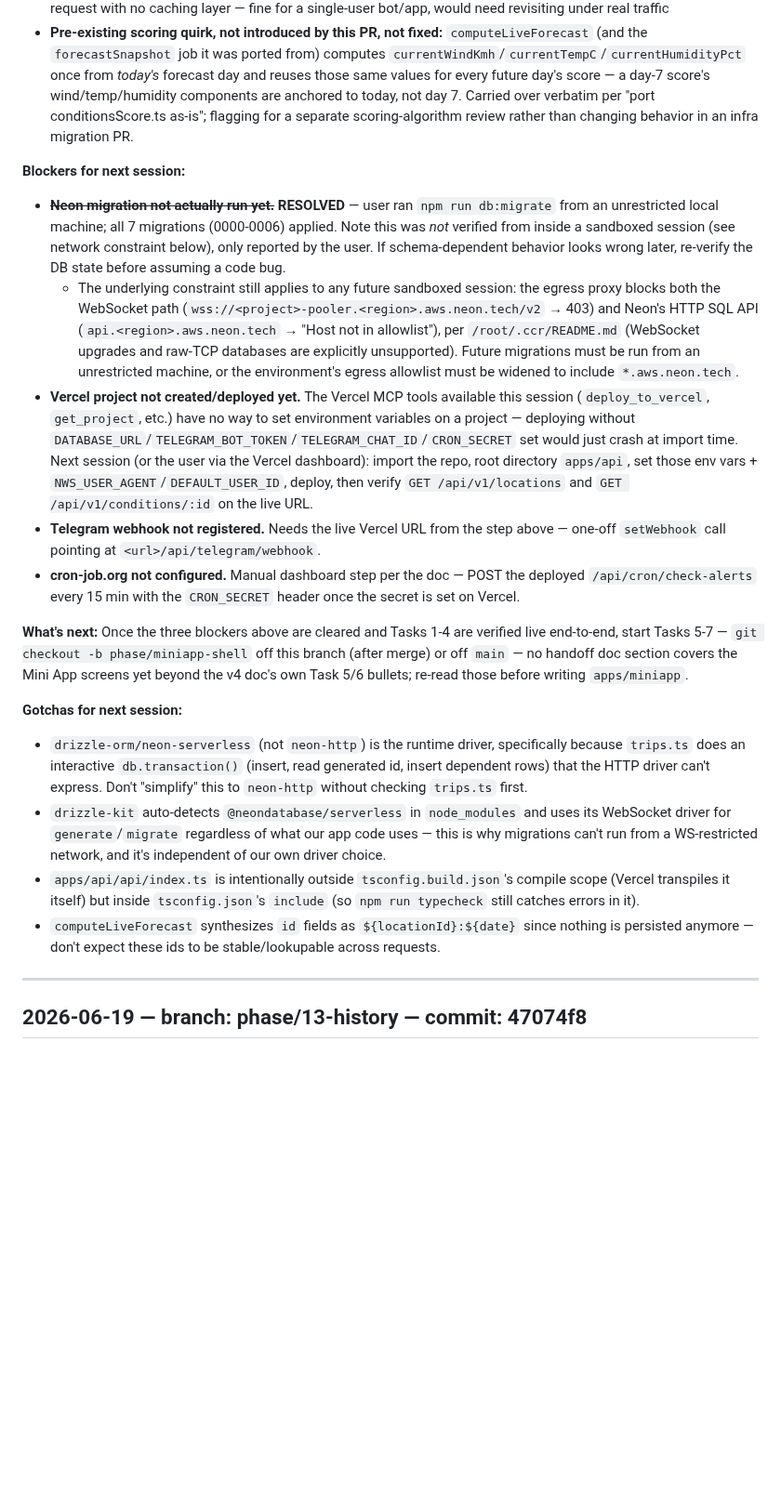
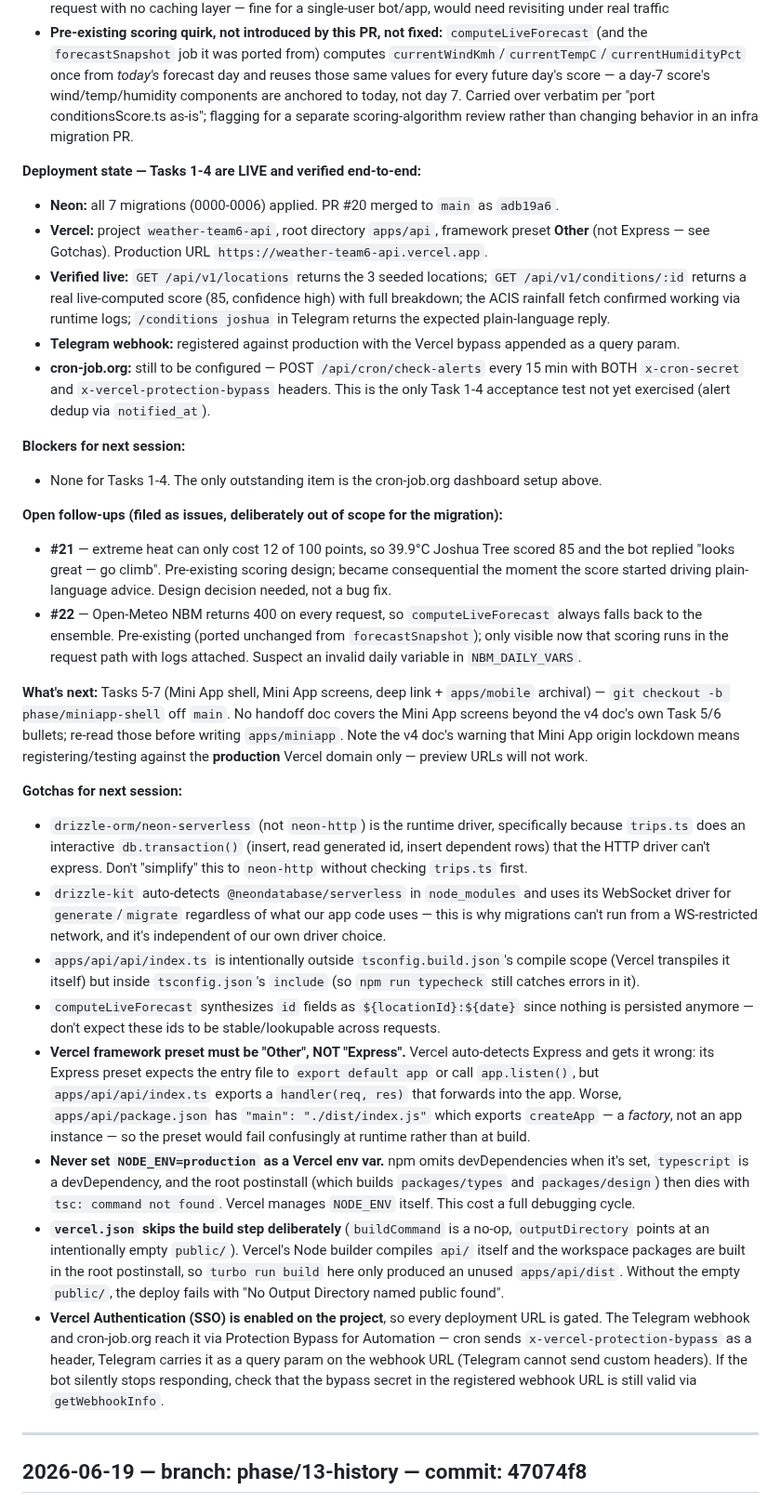
Before and after one commit to TimHogan-HD/WeatherTeam6, a Markdown page: .claude/docs/session-notes.md, the part around the change. Shown at 93% size. Rendered like a GitHub page; blank space fills up the shorter version.

Commit message:
docs: record live deployment state and Vercel gotchas
Tasks 1-4 are deployed and verified end-to-end: Neon migrations applied,
Vercel production live, /api/v1/locations and /api/v1/conditions/:id
returning real data, and the Telegram bot replying to /conditions. The
notes still listed these as blockers, which would have misled the next
session.

Also captured four Vercel configuration gotchas that each cost a
debugging cycle: the framework preset must be Other rather than the
auto-detected Express, NODE_ENV must not be set as an env var (it makes
npm skip the devDependency that postinstall needs), the build step is
skipped deliberately with an empty public/ to satisfy the output-directory
check, and SSO protection means the bot and cron reach the API through
Protection Bypass for Automation.

Remaining: cron-job.org setup, plus issues #21 and #22 as follow-ups.

```diff
--- a/.claude/docs/session-notes.md
+++ b/.claude/docs/session-notes.md
@@ -35,20 +35,31 @@
 - `computeLiveForecast` does two live upstream fetches (forecast + rainfall) per `/conditions` or `/forecast` request with no caching layer — fine for a single-user bot/app, would need revisiting under real traffic
 - **Pre-existing scoring quirk, not introduced by this PR, not fixed:** `computeLiveForecast` (and the `forecastSnapshot` job it was ported from) computes `currentWindKmh`/`currentTempC`/`currentHumidityPct` once from *today's* forecast day and reuses those same values for every future day's score — a day-7 score's wind/temp/humidity components are anchored to today, not day 7. Carried over verbatim per "port conditionsScore.ts as-is"; flagging for a separate scoring-algorithm review rather than changing behavior in an infra migration PR.
 
+**Deployment state — Tasks 1-4 are LIVE and verified end-to-end:**
+- **Neon:** all 7 migrations (0000-0006) applied. PR #20 merged to `main` as `adb19a6`.
+- **Vercel:** project `weather-team6-api`, root directory `apps/api`, framework preset **Other** (not Express — see Gotchas). Production URL `https://weather-team6-api.vercel.app`.
+- **Verified live:** `GET /api/v1/locations` returns the 3 seeded locations; `GET /api/v1/conditions/:id` returns a real live-computed score (85, confidence high) with full breakdown; the ACIS rainfall fetch confirmed working via runtime logs; `/conditions joshua` in Telegram returns the expected plain-language reply.
+- **Telegram webhook:** registered against production with the Vercel bypass appended as a query param.
+- **cron-job.org:** still to be configured — POST `/api/cron/check-alerts` every 15 min with BOTH `x-cron-secret` and `x-vercel-protection-bypass` headers. This is the only Task 1-4 acceptance test not yet exercised (alert dedup via `notified_at`).
+
 **Blockers for next session:**
-- ~~**Neon migration not actually run yet.**~~ **RESOLVED** — user ran `npm run db:migrate` from an unrestricted local machine; all 7 migrations (0000-0006) applied. Note this was *not* verified from inside a sandboxed session (see network constraint below), only reported by the user. If schema-dependent behavior looks wrong later, re-verify the DB state before assuming a code bug.
-  - The underlying constraint still applies to any future sandboxed session: the egress proxy blocks both the WebSocket path (`wss://<project>-pooler.<region>.aws.neon.tech/v2` → 403) and Neon's HTTP SQL API (`api.<region>.aws.neon.tech` → "Host not in allowlist"), per `/root/.ccr/README.md` (WebSocket upgrades and raw-TCP databases are explicitly unsupported). Future migrations must be run from an unrestricted machine, or the environment's egress allowlist must be widened to include `*.aws.neon.tech`.
-- **Vercel project not created/deployed yet.** The Vercel MCP tools available this session (`deploy_to_vercel`, `get_project`, etc.) have no way to set environment variables on a project — deploying without `DATABASE_URL`/`TELEGRAM_BOT_TOKEN`/`TELEGRAM_CHAT_ID`/`CRON_SECRET` set would just crash at import time. Next session (or the user via the Vercel dashboard): import the repo, root directory `apps/api`, set those env vars + `NWS_USER_AGENT`/`DEFAULT_USER_ID`, deploy, then verify `GET /api/v1/locations` and `GET /api/v1/conditions/:id` on the live URL.
-- **Telegram webhook not registered.** Needs the live Vercel URL from the step above — one-off `setWebhook` call pointing at `<url>/api/telegram/webhook`.
-- **cron-job.org not configured.** Manual dashboard step per the doc — POST the deployed `/api/cron/check-alerts` every 15 min with the `CRON_SECRET` header once the secret is set on Vercel.
+- None for Tasks 1-4. The only outstanding item is the cron-job.org dashboard setup above.
 
-**What's next:** Once the three blockers above are cleared and Tasks 1-4 are verified live end-to-end, start Tasks 5-7 — `git checkout -b phase/miniapp-shell` off this branch (after merge) or off `main` — no handoff doc section covers the Mini App screens yet beyond the v4 doc's own Task 5/6 bullets; re-read those before writing `apps/miniapp`.
+**Open follow-ups (filed as issues, deliberately out of scope for the migration):**
+- **#21** — extreme heat can only cost 12 of 100 points, so 39.9°C Joshua Tree scored 85 and the bot replied "looks great — go climb". Pre-existing scoring design; became consequential the moment the score started driving plain-language advice. Design decision needed, not a bug fix.
+- **#22** — Open-Meteo NBM returns 400 on every request, so `computeLiveForecast` always falls back to the ensemble. Pre-existing (ported unchanged from `forecastSnapshot`); only visible now that scoring runs in the request path with logs attached. Suspect an invalid daily variable in `NBM_DAILY_VARS`.
+
+**What's next:** Tasks 5-7 (Mini App shell, Mini App screens, deep link + `apps/mobile` archival) — `git checkout -b phase/miniapp-shell` off `main`. No handoff doc covers the Mini App screens beyond the v4 doc's own Task 5/6 bullets; re-read those before writing `apps/miniapp`. Note the v4 doc's warning that Mini App origin lockdown means registering/testing against the **production** Vercel domain only — preview URLs will not work.
 
 **Gotchas for next session:**
 - `drizzle-orm/neon-serverless` (not `neon-http`) is the runtime driver, specifically because `trips.ts` does an interactive `db.transaction()` (insert, read generated id, insert dependent rows) that the HTTP driver can't express. Don't "simplify" this to `neon-http` without checking `trips.ts` first.
 - `drizzle-kit` auto-detects `@neondatabase/serverless` in `node_modules` and uses its WebSocket driver for `generate`/`migrate` regardless of what our app code uses — this is why migrations can't run from a WS-restricted network, and it's independent of our own driver choice.
 - `apps/api/api/index.ts` is intentionally outside `tsconfig.build.json`'s compile scope (Vercel transpiles it itself) but inside `tsconfig.json`'s `include` (so `npm run typecheck` still catches errors in it).
 - `computeLiveForecast` synthesizes `id` fields as `${locationId}:${date}` since nothing is persisted anymore — don't expect these ids to be stable/lookupable across requests.
+- **Vercel framework preset must be "Other", NOT "Express".** Vercel auto-detects Express and gets it wrong: its Express preset expects the entry file to `export default app` or call `app.listen()`, but `apps/api/api/index.ts` exports a `handler(req, res)` that forwards into the app. Worse, `apps/api/package.json` has `"main": "./dist/index.js"` which exports `createApp` — a *factory*, not an app instance — so the preset would fail confusingly at runtime rather than at build.
+- **Never set `NODE_ENV=production` as a Vercel env var.** npm omits devDependencies when it's set, `typescript` is a devDependency, and the root postinstall (which builds `packages/types` and `packages/design`) then dies with `tsc: command not found`. Vercel manages `NODE_ENV` itself. This cost a full debugging cycle.
+- **`vercel.json` skips the build step deliberately** (`buildCommand` is a no-op, `outputDirectory` points at an intentionally empty `public/`). Vercel's Node builder compiles `api/` itself and the workspace packages are built in the root postinstall, so `turbo run build` here only produced an unused `apps/api/dist`. Without the empty `public/`, the deploy fails with "No Output Directory named public found".
+- **Vercel Authentication (SSO) is enabled on the project**, so every deployment URL is gated. The Telegram webhook and cron-job.org reach it via Protection Bypass for Automation — cron sends `x-vercel-protection-bypass` as a header, Telegram carries it as a query param on the webhook URL (Telegram cannot send custom headers). If the bot silently stops responding, check that the bypass secret in the registered webhook URL is still valid via `getWebhookInfo`.
 
 ---
 
```
